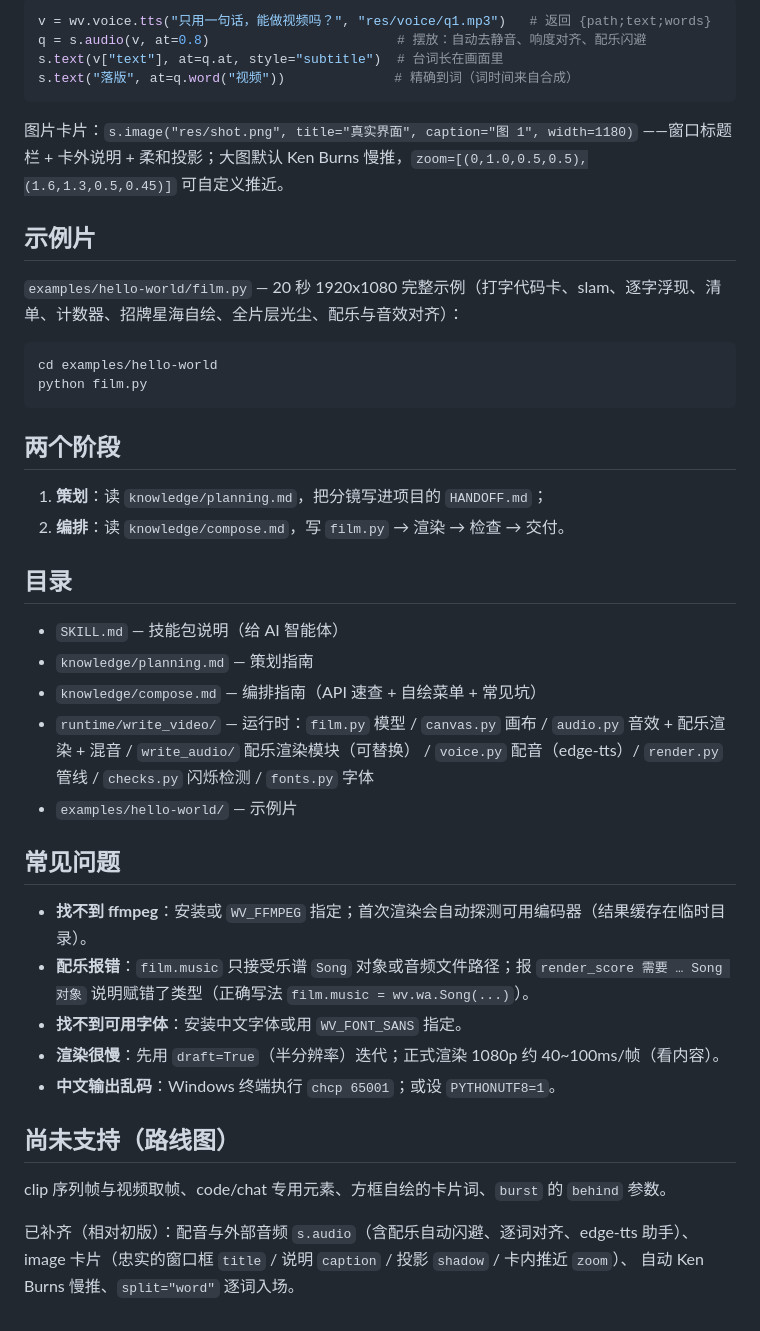
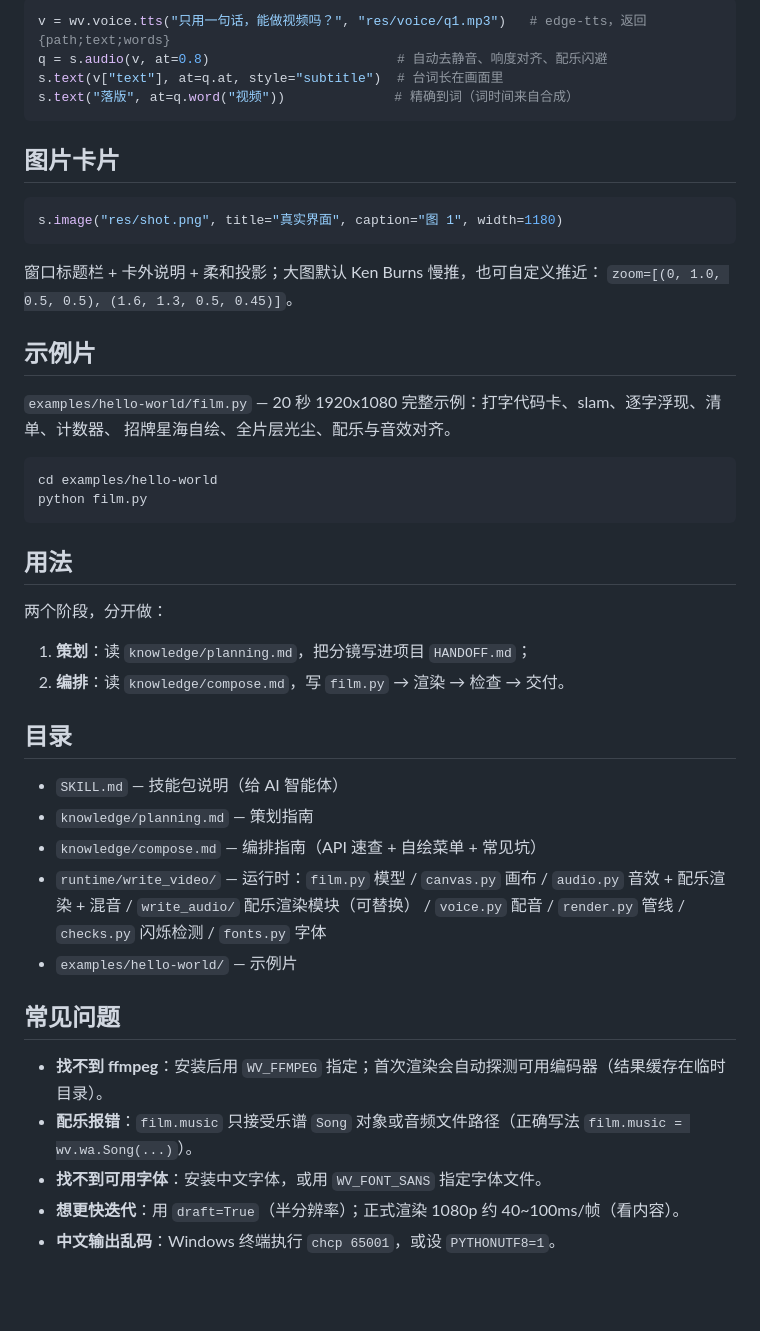
Before and after one commit to haocker/write-video, a Markdown page: README.md, the part around one of its changes. GitHub-like rendering; blank space fills up the shorter version.

````diff
--- a/README.md
+++ b/README.md
@@ -61,26 +65,35 @@ MP4 + 联系表（`*.sheet.png`）+ 报告（`*.report.txt`，含 lint / 闪烁
 
 ```python
-v = wv.voice.tts("只用一句话，能做视频吗？", "res/voice/q1.mp3")   # 返回 {path;text;words}
-q = s.audio(v, at=0.8)                        # 摆放：自动去静音、响度对齐、配乐闪避
+v = wv.voice.tts("只用一句话，能做视频吗？", "res/voice/q1.mp3")   # edge-tts，返回 {path;text;words}
+q = s.audio(v, at=0.8)                        # 自动去静音、响度对齐、配乐闪避
 s.text(v["text"], at=q.at, style="subtitle")  # 台词长在画面里
 s.text("落版", at=q.word("视频"))              # 精确到词（词时间来自合成）
 ```
 
-图片卡片：`s.image("res/shot.png", title="真实界面", caption="图 1", width=1180)`
-——窗口标题栏 + 卡外说明 + 柔和投影；大图默认 Ken Burns 慢推，`zoom=[(0,1.0,0.5,0.5),(1.6,1.3,0.5,0.45)]` 可自定义推近。
+## 图片卡片
+
+```python
+s.image("res/shot.png", title="真实界面", caption="图 1", width=1180)
+```
+
+窗口标题栏 + 卡外说明 + 柔和投影；大图默认 Ken Burns 慢推，也可自定义推近：
+`zoom=[(0, 1.0, 0.5, 0.5), (1.6, 1.3, 0.5, 0.45)]`。
 
 ## 示例片
 
-`examples/hello-world/film.py` — 20 秒 1920x1080 完整示例（打字代码卡、slam、逐字浮现、清单、计数器、招牌星海自绘、全片层光尘、配乐与音效对齐）：
+`examples/hello-world/film.py` — 20 秒 1920x1080 完整示例：打字代码卡、slam、逐字浮现、清单、计数器、
+招牌星海自绘、全片层光尘、配乐与音效对齐。
 
 ```
 cd examples/hello-world
 python film.py
 ```
 
-## 两个阶段
+## 用法
 
-1. **策划**：读 `knowledge/planning.md`，把分镜写进项目的 `HANDOFF.md`；
+两个阶段，分开做：
+
+1. **策划**：读 `knowledge/planning.md`，把分镜写进项目 `HANDOFF.md`；
 2. **编排**：读 `knowledge/compose.md`，写 `film.py` → 渲染 → 检查 → 交付。
 
 ## 目录
@@ -88,21 +101,13 @@ python film.py
 - `SKILL.md` — 技能包说明（给 AI 智能体）
 - `knowledge/planning.md` — 策划指南
 - `knowledge/compose.md` — 编排指南（API 速查 + 自绘菜单 + 常见坑）
-- `runtime/write_video/` — 运行时：`film.py` 模型 / `canvas.py` 画布 / `audio.py` 音效 + 配乐渲染 + 混音 / `write_audio/` 配乐渲染模块（可替换） / `voice.py` 配音（edge-tts）/ `render.py` 管线 / `checks.py` 闪烁检测 / `fonts.py` 字体
+- `runtime/write_video/` — 运行时：`film.py` 模型 / `canvas.py` 画布 / `audio.py` 音效 + 配乐渲染 + 混音 / `write_audio/` 配乐渲染模块（可替换） / `voice.py` 配音 / `render.py` 管线 / `checks.py` 闪烁检测 / `fonts.py` 字体
 - `examples/hello-world/` — 示例片
 
 ## 常见问题
 
-- **找不到 ffmpeg**：安装或 `WV_FFMPEG` 指定；首次渲染会自动探测可用编码器（结果缓存在临时目录）。
-- **配乐报错**：`film.music` 只接受乐谱 `Song` 对象或音频文件路径；报 `render_score 需要 … Song 对象` 说明赋错了类型（正确写法 `film.music = wv.wa.Song(...)`）。
-- **找不到可用字体**：安装中文字体或用 `WV_FONT_SANS` 指定。
-- **渲染很慢**：先用 `draft=True`（半分辨率）迭代；正式渲染 1080p 约 40~100ms/帧（看内容）。
-- **中文输出乱码**：Windows 终端执行 `chcp 65001`；或设 `PYTHONUTF8=1`。
-
-## 尚未支持（路线图）
-
-clip 序列帧与视频取帧、code/chat 专用元素、方框自绘的卡片词、`burst` 的 `behind` 参数。
-
-已补齐（相对初版）：配音与外部音频 `s.audio`（含配乐自动闪避、逐词对齐、edge-tts 助手）、
-image 卡片（忠实的窗口框 `title` / 说明 `caption` / 投影 `shadow` / 卡内推近 `zoom`）、
-自动 Ken Burns 慢推、`split="word"` 逐词入场。
+- **找不到 ffmpeg**：安装后用 `WV_FFMPEG` 指定；首次渲染会自动探测可用编码器（结果缓存在临时目录）。
+- **配乐报错**：`film.music` 只接受乐谱 `Song` 对象或音频文件路径（正确写法 `film.music = wv.wa.Song(...)`）。
+- **找不到可用字体**：安装中文字体，或用 `WV_FONT_SANS` 指定字体文件。
+- **想更快迭代**：用 `draft=True`（半分辨率）；正式渲染 1080p 约 40~100ms/帧（看内容）。
+- **中文输出乱码**：Windows 终端执行 `chcp 65001`，或设 `PYTHONUTF8=1`。
````
Also changed, not shown: other parts of README.md (+27 -23 lines), SKILL.md (+7 -6 lines).
